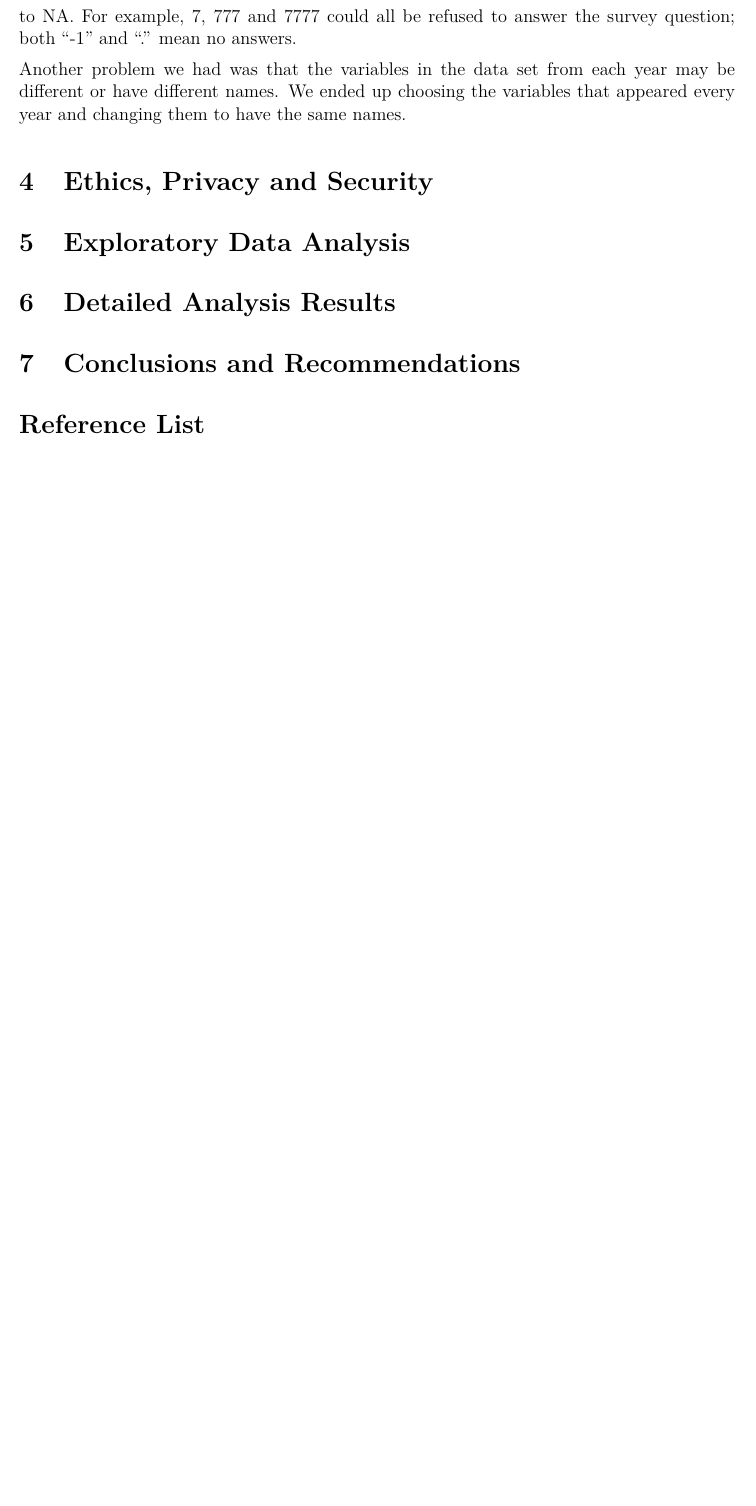
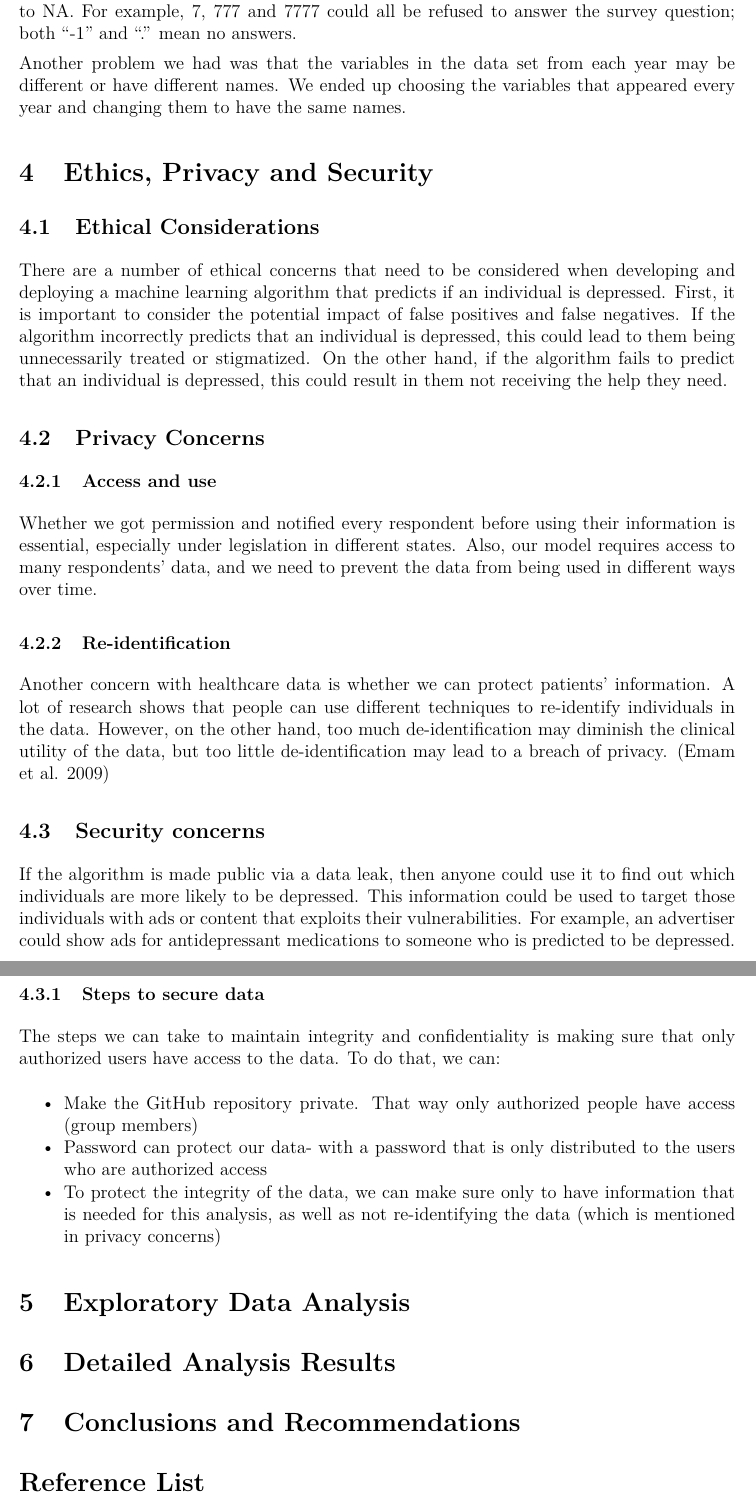
Before and after one commit to tingweiDong/depressionML, an R Markdown document (Report/Report.Rmd): part of page 4 of 4 before the commit and two parts of pages 4 and 5 of 5 after it, the two joined at a grey line, cut so that both start at the same text, the shorter picture padded with empty space. The pictures show the output file Report/Report.pdf that the author committed with the source.

Commit message:
Done Ethics, Privacy and Security

```diff
--- a/Report/Report.Rmd
+++ b/Report/Report.Rmd
@@ -71,6 +71,25 @@ The structure of the missing data in our data set varied from variable to variab
 Another problem we had was that the variables in the data set from each year may be different or have different names. We ended up choosing the variables that appeared every year and changing them to have the same names.
 
 # Ethics, Privacy and Security
+## Ethical Considerations
+There are a number of ethical concerns that need to be considered when developing and deploying a machine learning algorithm that predicts if an individual is depressed. First, it is important to consider the potential impact of false positives and false negatives. If the algorithm incorrectly predicts that an individual is depressed, this could lead to them being unnecessarily treated or stigmatized. On the other hand, if the algorithm fails to predict that an individual is depressed, this could result in them not receiving the help they need.
+
+## Privacy Concerns
+### Access and use
+Whether we got permission and notified every respondent before using their information is essential, especially under legislation in different states. Also, our model requires access to many respondents’ data, and we need to prevent the data from being used in different ways over time.
+
+### Re-identification
+Another concern with healthcare data is whether we can protect patients’ information. A lot of research shows that people can use different techniques to re-identify individuals in the data. However, on the other hand, too much de-identification may diminish the clinical utility of the data, but too little de-identification may lead to a breach of privacy. [@concerns]
+
+## Security concerns
+If the algorithm is made public via a data leak, then anyone could use it to find out which individuals are more likely to be depressed. This information could be used to target those individuals with ads or content that exploits their vulnerabilities. For example, an advertiser could show ads for antidepressant medications to someone who is predicted to be depressed.
+
+### Steps to secure data
+The steps we can take to maintain integrity and confidentiality is making sure that only authorized users have access to the data. To do that, we can:
+
+- Make the GitHub repository private. That way only authorized people have access (group members)
+- Password can protect our data- with a password that is only distributed to the users who are authorized access
+- To protect the integrity of the data, we can make sure only to have information that is needed for this analysis, as well as not re-identifying the data (which is mentioned in privacy concerns)
 
 # Exploratory Data Analysis
 
```
Also changed, not shown: Code/Code.Rmd (+5 -0 lines), Report/reference.bib (+13 -0 lines), Report/Report.pdf.
